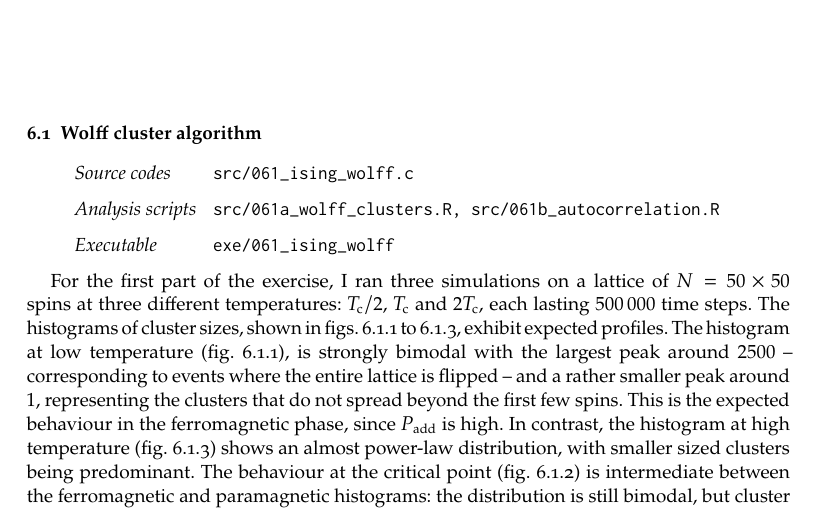
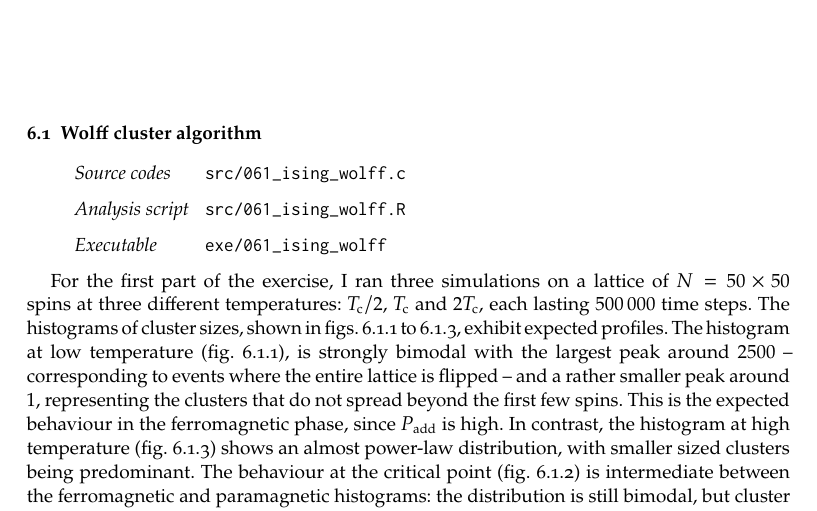
Before and after one commit to gulbord/numerical-methods, a LaTeX book (tex/nmsm.tex, which reads tex/preamble.sty, tex/sets/06.tex): part of page 27 of 45, cut so that both start at the same text. Compiled offline with pdfLaTeX.

Commit message:
Merge 061a and 061b analysis scripts and update tex file

```diff
--- a/tex/preamble.sty
+++ b/tex/preamble.sty
@@ -52,7 +52,7 @@
 \usepackage{enumitem}
 \newlist{sourcefiles}{description}{1}
 \newlength{\lblwd}
-\settowidth{\lblwd}{\textit{Analysis scripts}}
+\settowidth{\lblwd}{\textit{Analysis script}}
 \setlist[sourcefiles, 1]{
   style=unboxed,
   leftmargin=\dimexpr\leftmargini+\lblwd,
--- a/tex/sets/06.tex
+++ b/tex/sets/06.tex
@@ -4,8 +4,7 @@
 
 \begin{sourcefiles}
   \item[Source codes] src/061\_ising\_wolff.c
-  \item[Analysis scripts] src/061a\_wolff\_clusters.R,
-    src/061b\_autocorrelation.R
+  \item[Analysis script] src/061\_ising\_wolff.R
   \item[Executable] exe/061\_ising\_wolff
 \end{sourcefiles}
 
```
Also changed, not shown: src/data/061_fits.csv (renamed from src/data/061b_fits.csv), 3 other files.
